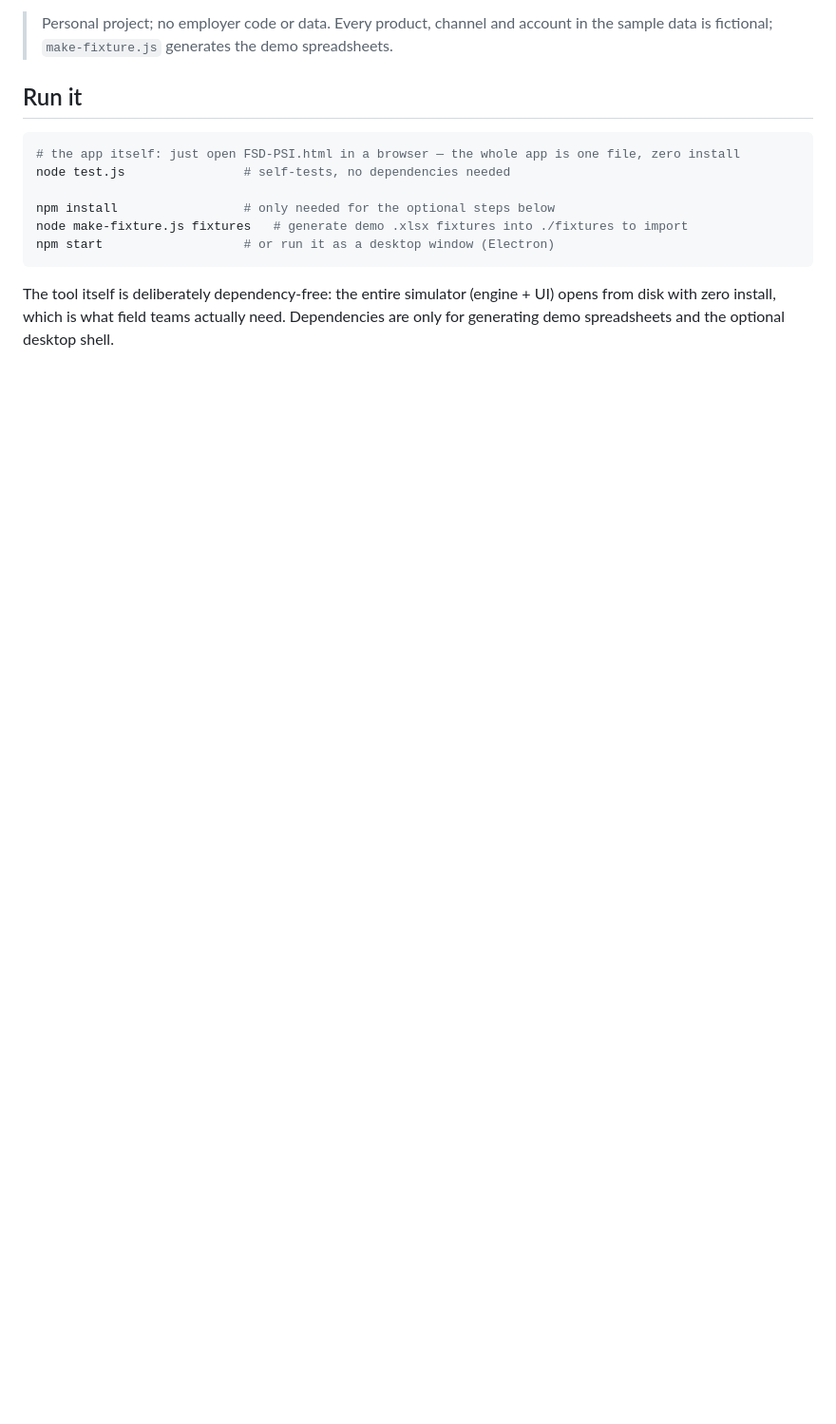
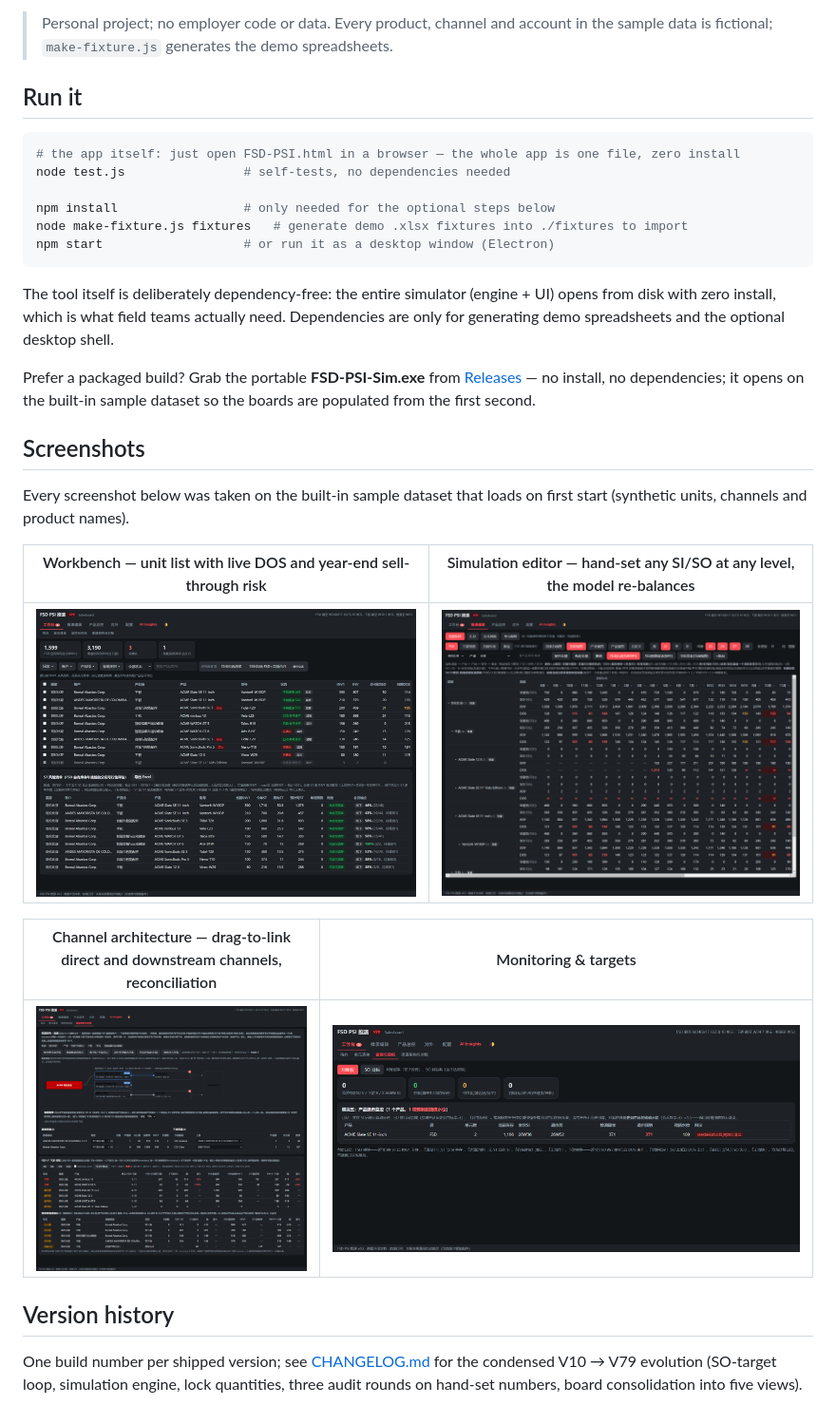
Before and after one commit to lucasopsioi/psi-simulator, a Markdown page: README.md, the part around the change. Shown at 95% size. Drawn GitHub-style; pictures changed too: docs/screenshots/channel-architecture.png (added), docs/screenshots/monitoring.png (added), docs/screenshots/simulation-editor.png (added); blank space fills up the shorter version.

Commit message:
V79: screenshots, condensed changelog, packaged-build pointer; sample distributor name fictionalized
Co-Authored-By: Claude Fable 5.1 <noreply@anthropic.com>

````diff
--- a/README.md
+++ b/README.md
@@ -32,3 +32,21 @@ npm start                   # or run it as a desktop window (Electron)
 ```
 
 The tool itself is deliberately dependency-free: the entire simulator (engine + UI) opens from disk with zero install, which is what field teams actually need. Dependencies are only for generating demo spreadsheets and the optional desktop shell.
+
+Prefer a packaged build? Grab the portable **FSD-PSI-Sim.exe** from [Releases](https://github.com/lucasopsioi/psi-simulator/releases/latest) — no install, no dependencies; it opens on the built-in sample dataset so the boards are populated from the first second.
+
+## Screenshots
+
+Every screenshot below was taken on the built-in sample dataset that loads on first start (synthetic units, channels and product names).
+
+| Workbench — unit list with live DOS and year-end sell-through risk | Simulation editor — hand-set any SI/SO at any level, the model re-balances |
+|---|---|
+| ![Workbench](docs/screenshots/workbench.png) | ![Simulation editor](docs/screenshots/simulation-editor.png) |
+
+| Channel architecture — drag-to-link direct and downstream channels, reconciliation | Monitoring & targets |
+|---|---|
+| ![Channel architecture](docs/screenshots/channel-architecture.png) | ![Monitoring](docs/screenshots/monitoring.png) |
+
+## Version history
+
+One build number per shipped version; see [CHANGELOG.md](CHANGELOG.md) for the condensed V10 → V79 evolution (SO-target loop, simulation engine, lock quantities, three audit rounds on hand-set numbers, board consolidation into five views).
````
Also changed, not shown: CHANGELOG.md (added, +22 -0 lines), MANIFEST.md (+5 -0 lines), 1 other file.
